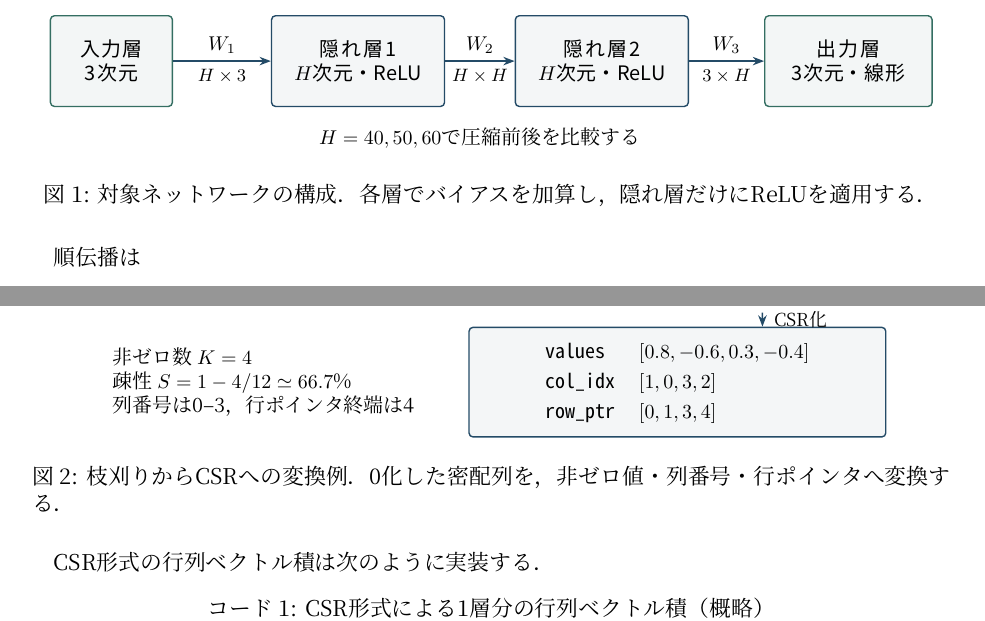
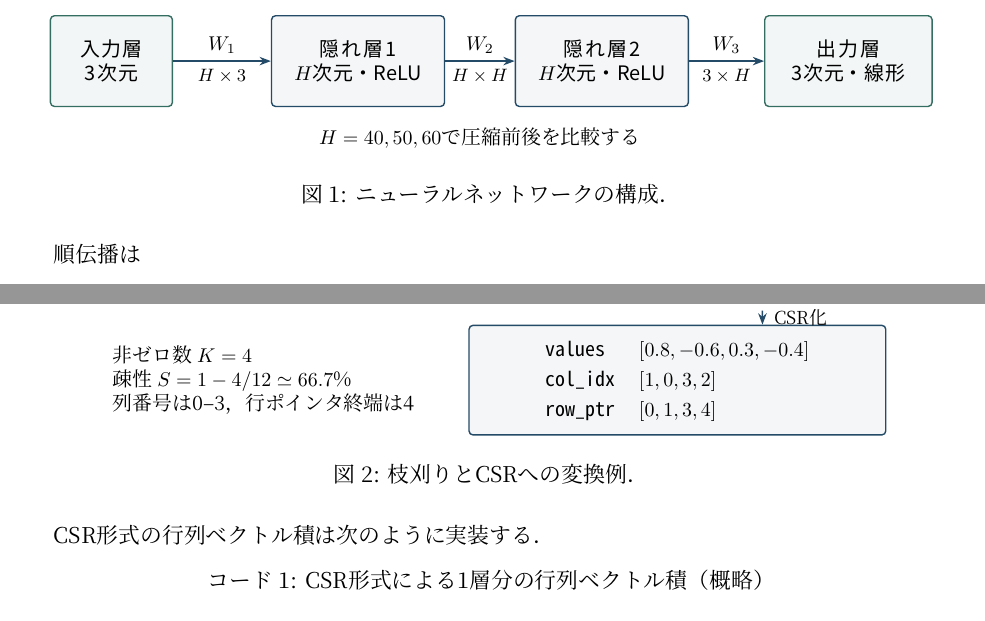
Before and after one commit to masa603/chatgpt, a LaTeX document (experiment_plan.tex): two parts of pages 4 and 6 of 12, joined at a grey line, cut so that both start at the same text. Compiled offline with XeLaTeX.

Commit message:
Shorten captions for network and CSR figures

```diff
--- a/experiment_plan.tex
+++ b/experiment_plan.tex
@@ -166,7 +166,7 @@ $H\times 3$，$H\times H$，$3\times H$である．ネットワーク構成を
       node[below,font=\footnotesize] {$3\times H$} (output.west);
     \node[font=\small] at (0,-1.35) {$H=40,50,60$で圧縮前後を比較する};
   \end{tikzpicture}
-  \caption{対象ネットワークの構成．各層でバイアスを加算し，隠れ層だけにReLUを適用する．}
+  \caption{ニューラルネットワークの構成．}
   \label{fig:network}
 \end{figure}
 
@@ -303,7 +303,7 @@ CSRが密形式より大きくなる条件では採用しない．
     \draw[planarrow] (sparseexample.south) -- node[right,xshift=2pt,font=\footnotesize] {CSR化}
       ([xshift=15mm]csrarrays.north);
   \end{tikzpicture}
-  \caption{枝刈りからCSRへの変換例．0化した密配列を，非ゼロ値・列番号・行ポインタへ変換する．}
+  \caption{枝刈りとCSRへの変換例．}
   \label{fig:csr-example}
 \end{figure}
 
```
Also changed, not shown: experiment_plan.pdf.
